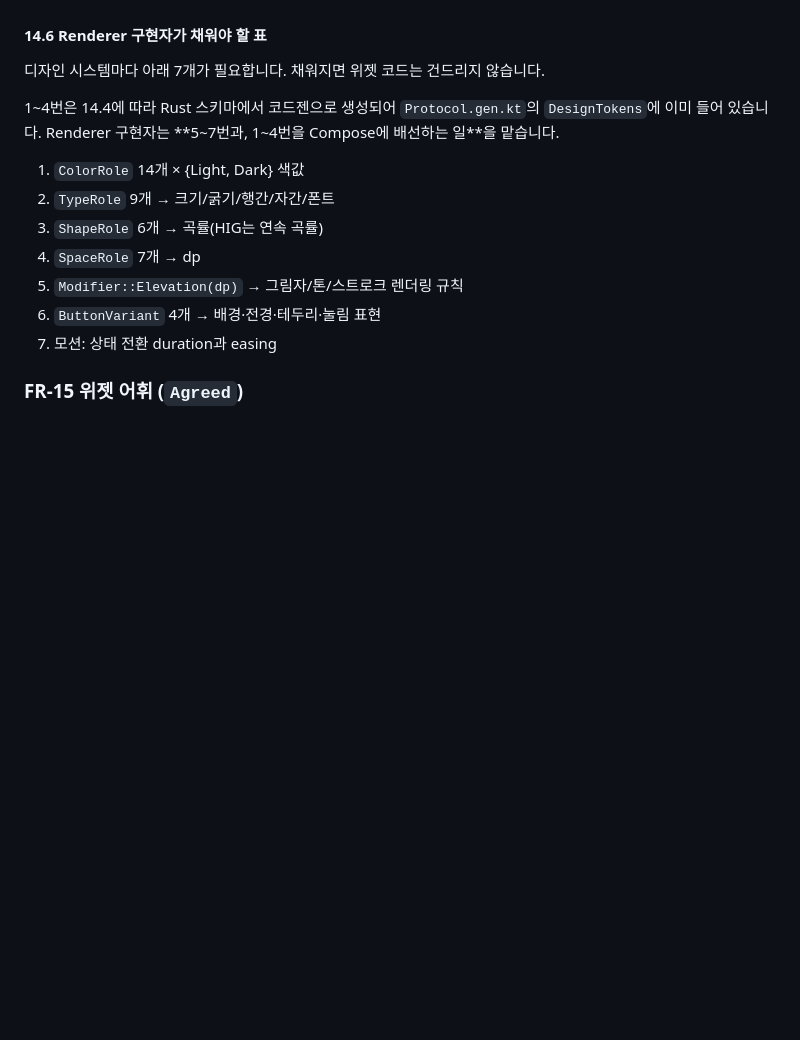
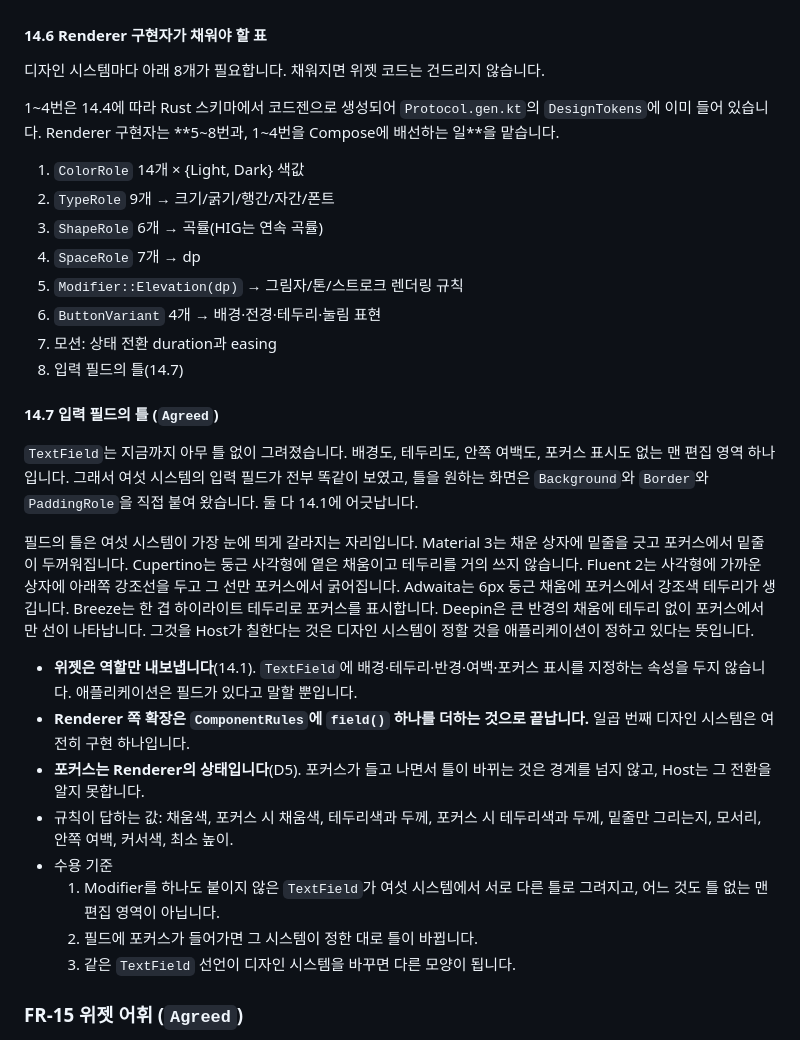
Before and after one commit to DarkPyonix/dioxus-compose, a Markdown page: docs/SPEC.md, the part around the change. GitHub-like rendering; blank space fills up the shorter version.

Commit message:
Docs: Make the frame around a text field a design system rule (FR-14.7)
A TextField is drawn with no frame at all: no fill, no border, no inner
padding, no focus mark. All six design systems therefore draw the same bare
editor, and a screen that wanted a frame has been attaching Background, Border
and PaddingRole to the field itself. Both halves of that are the thing FR-14.1
exists to prevent, and the frame is one of the places the six diverge most
visibly.

This adds the requirement and its acceptance criteria. The rule is one more
member on ComponentRules, so a seventh design system is still one
implementation. The code follows in the next commit.

```diff
--- a/docs/SPEC.md
+++ b/docs/SPEC.md
@@ -338,9 +338,9 @@ LaunchBuilder::new().with_theme(Theme::adaptive(DesignSystem::Material3)).launch
 - 수용 기준: `Theme::unified(...)`로 띄운 앱의 첫 배치 첫 레코드가 `SetTheme`이고 `adaptive = false`입니다. `Theme::adaptive(...)`이면 `adaptive = true`이며 `fallback`이 인자로 준 시스템입니다.
 
 #### 14.6 Renderer 구현자가 채워야 할 표
-디자인 시스템마다 아래 7개가 필요합니다. 채워지면 위젯 코드는 건드리지 않습니다.
+디자인 시스템마다 아래 8개가 필요합니다. 채워지면 위젯 코드는 건드리지 않습니다.
 
-1~4번은 14.4에 따라 Rust 스키마에서 코드젠으로 생성되어 `Protocol.gen.kt`의 `DesignTokens`에 이미 들어 있습니다. Renderer 구현자는 **5~7번과, 1~4번을 Compose에 배선하는 일**을 맡습니다.
+1~4번은 14.4에 따라 Rust 스키마에서 코드젠으로 생성되어 `Protocol.gen.kt`의 `DesignTokens`에 이미 들어 있습니다. Renderer 구현자는 **5~8번과, 1~4번을 Compose에 배선하는 일**을 맡습니다.
 1. `ColorRole` 14개 × {Light, Dark} 색값
 2. `TypeRole` 9개 → 크기/굵기/행간/자간/폰트
 3. `ShapeRole` 6개 → 곡률(HIG는 연속 곡률)
@@ -348,6 +348,22 @@ LaunchBuilder::new().with_theme(Theme::adaptive(DesignSystem::Material3)).launch
 5. `Modifier::Elevation(dp)` → 그림자/톤/스트로크 렌더링 규칙
 6. `ButtonVariant` 4개 → 배경·전경·테두리·눌림 표현
 7. 모션: 상태 전환 duration과 easing
+8. 입력 필드의 틀(14.7)
+
+#### 14.7 입력 필드의 틀 (`Agreed`)
+
+`TextField`는 지금까지 아무 틀 없이 그려졌습니다. 배경도, 테두리도, 안쪽 여백도, 포커스 표시도 없는 맨 편집 영역 하나입니다. 그래서 여섯 시스템의 입력 필드가 전부 똑같이 보였고, 틀을 원하는 화면은 `Background`와 `Border`와 `PaddingRole`을 직접 붙여 왔습니다. 둘 다 14.1에 어긋납니다.
+
+필드의 틀은 여섯 시스템이 가장 눈에 띄게 갈라지는 자리입니다. Material 3는 채운 상자에 밑줄을 긋고 포커스에서 밑줄이 두꺼워집니다. Cupertino는 둥근 사각형에 옅은 채움이고 테두리를 거의 쓰지 않습니다. Fluent 2는 사각형에 가까운 상자에 아래쪽 강조선을 두고 그 선만 포커스에서 굵어집니다. Adwaita는 6px 둥근 채움에 포커스에서 강조색 테두리가 생깁니다. Breeze는 한 겹 하이라이트 테두리로 포커스를 표시합니다. Deepin은 큰 반경의 채움에 테두리 없이 포커스에서만 선이 나타납니다. 그것을 Host가 칠한다는 것은 디자인 시스템이 정할 것을 애플리케이션이 정하고 있다는 뜻입니다.
+
+- **위젯은 역할만 내보냅니다**(14.1). `TextField`에 배경·테두리·반경·여백·포커스 표시를 지정하는 속성을 두지 않습니다. 애플리케이션은 필드가 있다고 말할 뿐입니다.
+- **Renderer 쪽 확장은 `ComponentRules`에 `field()` 하나를 더하는 것으로 끝납니다.** 일곱 번째 디자인 시스템은 여전히 구현 하나입니다.
+- **포커스는 Renderer의 상태입니다**(D5). 포커스가 들고 나면서 틀이 바뀌는 것은 경계를 넘지 않고, Host는 그 전환을 알지 못합니다.
+- 규칙이 답하는 값: 채움색, 포커스 시 채움색, 테두리색과 두께, 포커스 시 테두리색과 두께, 밑줄만 그리는지, 모서리, 안쪽 여백, 커서색, 최소 높이.
+- 수용 기준
+  1. Modifier를 하나도 붙이지 않은 `TextField`가 여섯 시스템에서 서로 다른 틀로 그려지고, 어느 것도 틀 없는 맨 편집 영역이 아닙니다.
+  2. 필드에 포커스가 들어가면 그 시스템이 정한 대로 틀이 바뀝니다.
+  3. 같은 `TextField` 선언이 디자인 시스템을 바꾸면 다른 모양이 됩니다.
 
 ### FR-15 위젯 어휘 (`Agreed`)
 
```
